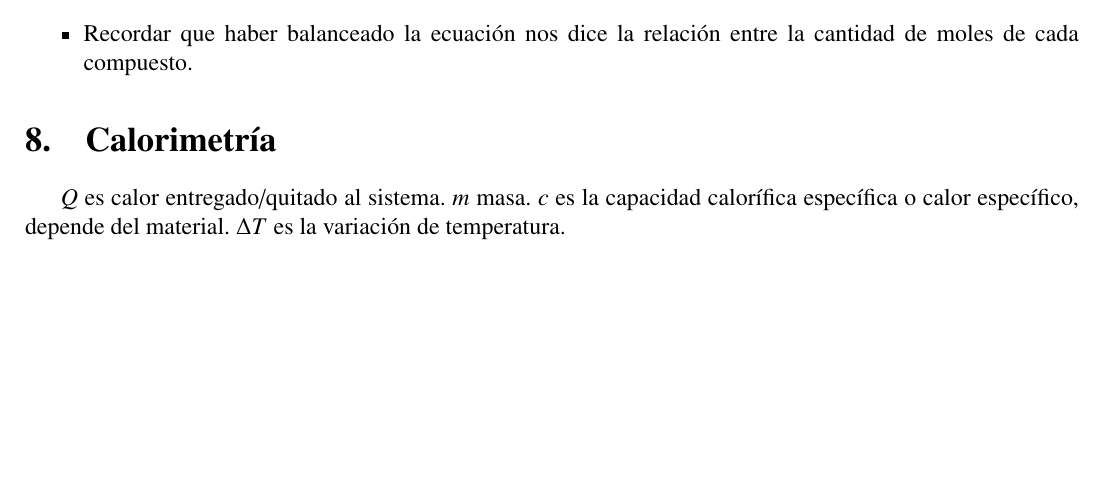
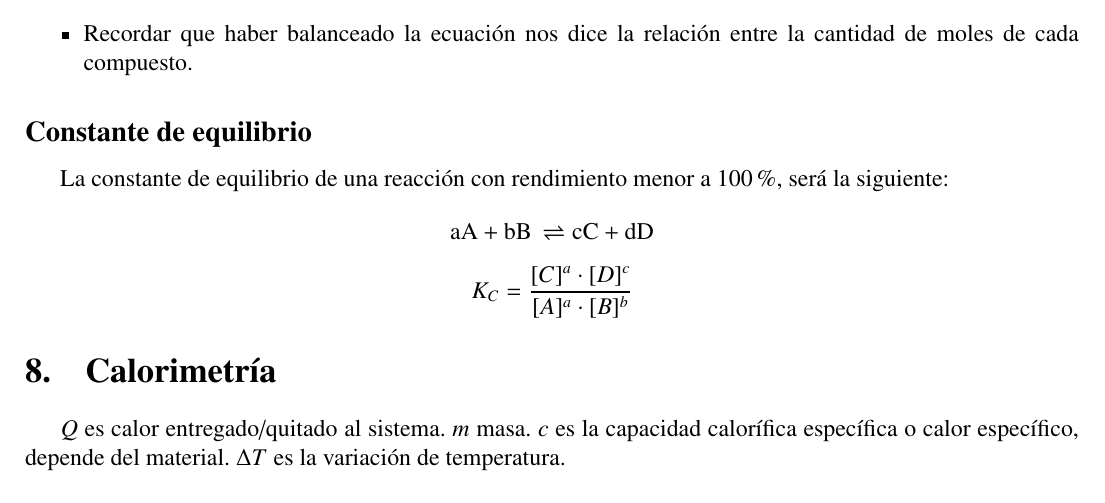
Before and after one commit to InspectorDave/LaTeX, a LaTeX document (Quimica/00main.tex, which reads Quimica/Content/estequiometría.tex): part of page 12 of 16, cut so that both start at the same text, the shorter picture padded with empty space. Compiled offline with pdfLaTeX.

Commit message:
quimica: agrego constante de equilibrio

```diff
--- a/Quimica/Content/estequiometría.tex
+++ b/Quimica/Content/estequiometría.tex
@@ -7,3 +7,13 @@
     \item Ver qué información tengo y utilizando la regla de 3 simple averiguar los gramos y moles que tengo de cada compuesto.
     \item Recordar que haber balanceado la ecuación nos dice la relación entre la cantidad de moles de cada compuesto.
 \end{itemize}
+
+\subsection*{Constante de equilibrio}
+
+La constante de equilibrio de una reacción con rendimiento menor a 100\%, será la siguiente:
+$$\ce{
+aA + bB \rightleftharpoons cC + dD
+}$$
+$$
+K_C = \dfrac{[C]^a \cdot [D]^c}{[A]^a\cdot [B]^b}
+$$
```
Also changed, not shown: Quimica/Quimica.pdf.
